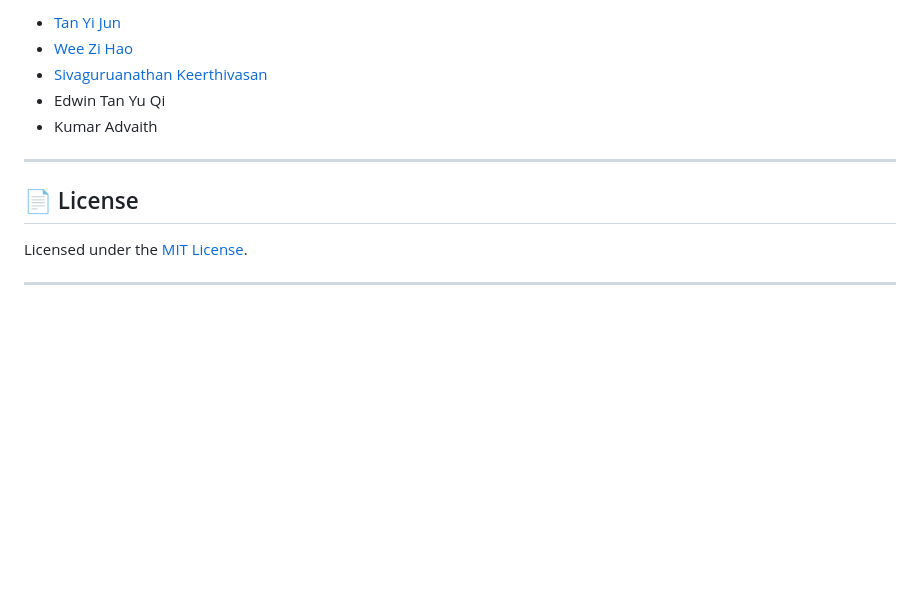
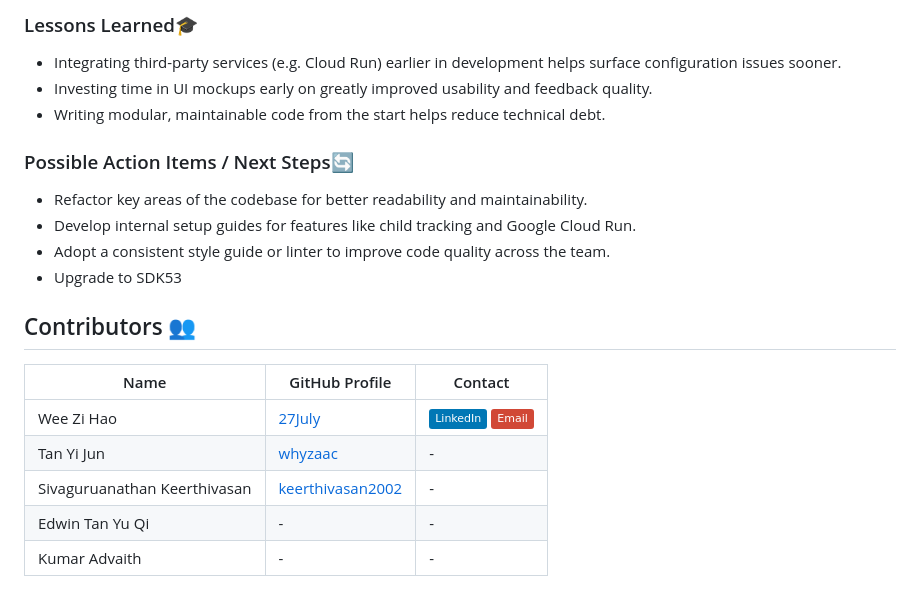
Before and after one commit to 27July/ChildConnect, a Markdown page: README.md, the part around one of its changes. Rendered like a GitHub page; badges without logos; blank space fills up the shorter version.

```diff
--- a/README.md
+++ b/README.md
@@ -149,15 +127,21 @@ ChildConnect/
 
-- [Tan Yi Jun](https://github.com/whyzaac)
-- [Wee Zi Hao](https://github.com/27July)
-- [Sivaguruanathan Keerthivasan](https://github.com/keerthivasan2002)
-- Edwin Tan Yu Qi
-- Kumar Advaith
+### Lessons Learned🎓
+- Integrating third-party services (e.g. Cloud Run) earlier in development helps surface configuration issues sooner.
+- Investing time in UI mockups early on greatly improved usability and feedback quality.
+- Writing modular, maintainable code from the start helps reduce technical debt.
 
+### Possible Action Items / Next Steps🔄
+- Refactor key areas of the codebase for better readability and maintainability.
+- Develop internal setup guides for features like child tracking and Google Cloud Run.
+- Adopt a consistent style guide or linter to improve code quality across the team.
+- Upgrade to SDK53
 
----
+## Contributors 👥
 
-## 📄 License
-
-Licensed under the [MIT License](LICENSE).
-
----
+| Name                        | GitHub Profile                                   | Contact                                       |
+|-----------------------------|--------------------------------------------------|-----------------------------------------------|
+| Wee Zi Hao                  | [27July](https://github.com/27July)              | [![LinkedIn](https://img.shields.io/badge/LinkedIn-%230077B5.svg?logo=linkedin&logoColor=white)](https://www.linkedin.com/in/wee-zi-hao) [![Email](https://img.shields.io/badge/Email-D14836?logo=gmail&logoColor=white)](mailto:weezihao@gmail.com) |
+| Tan Yi Jun                  | [whyzaac](https://github.com/whyzaac)            | -                                             |
+| Sivaguruanathan Keerthivasan | [keerthivasan2002](https://github.com/keerthivasan2002) | -                                             |
+| Edwin Tan Yu Qi            | -                                                | -                                             |
+| Kumar Advaith              | -                                                | -                                             |
```
Also changed, not shown: other parts of README.md (+87 -109 lines).
